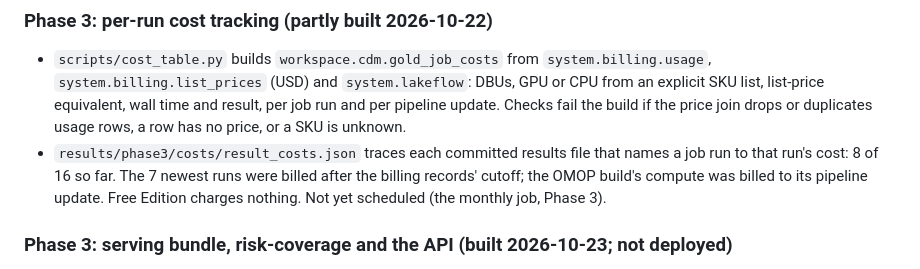
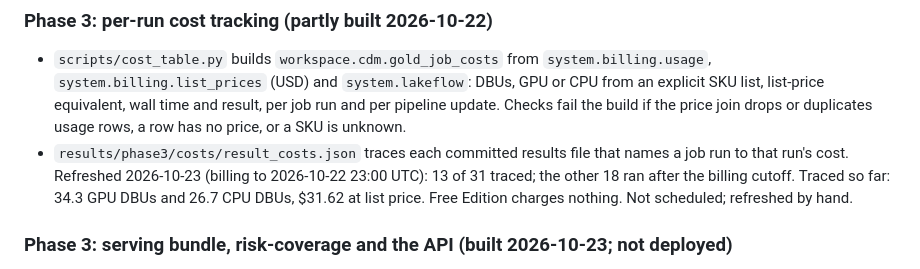
Before and after one commit to erjonb19/clinical-drift-monitor, a Markdown page: docs/BUILT_VS_PLANNED.md, the part around the change. Rendered like a GitHub page.

```diff
--- a/docs/BUILT_VS_PLANNED.md
+++ b/docs/BUILT_VS_PLANNED.md
@@ -197,9 +197,9 @@ Known limits:
   pipeline update. Checks fail the build if the price join drops or duplicates usage rows,
   a row has no price, or a SKU is unknown.
 - `results/phase3/costs/result_costs.json` traces each committed results file that names a
-  job run to that run's cost: 8 of 16 so far. The 7 newest runs were billed after the
-  billing records' cutoff; the OMOP build's compute was billed to its pipeline update. Free
-  Edition charges nothing. Not yet scheduled (the monthly job, Phase 3).
+  job run to that run's cost. Refreshed 2026-10-23 (billing to 2026-10-22 23:00 UTC): 13 of 31
+  traced; the other 18 ran after the billing cutoff. Traced so far: 34.3 GPU DBUs and 26.7 CPU
+  DBUs, $31.62 at list price. Free Edition charges nothing. Not scheduled; refreshed by hand.
 
 ### Phase 3: serving bundle, risk-coverage and the API (built 2026-10-23; not deployed)
 
```
Also changed, not shown: PLAN.md (+1 -1 lines).
